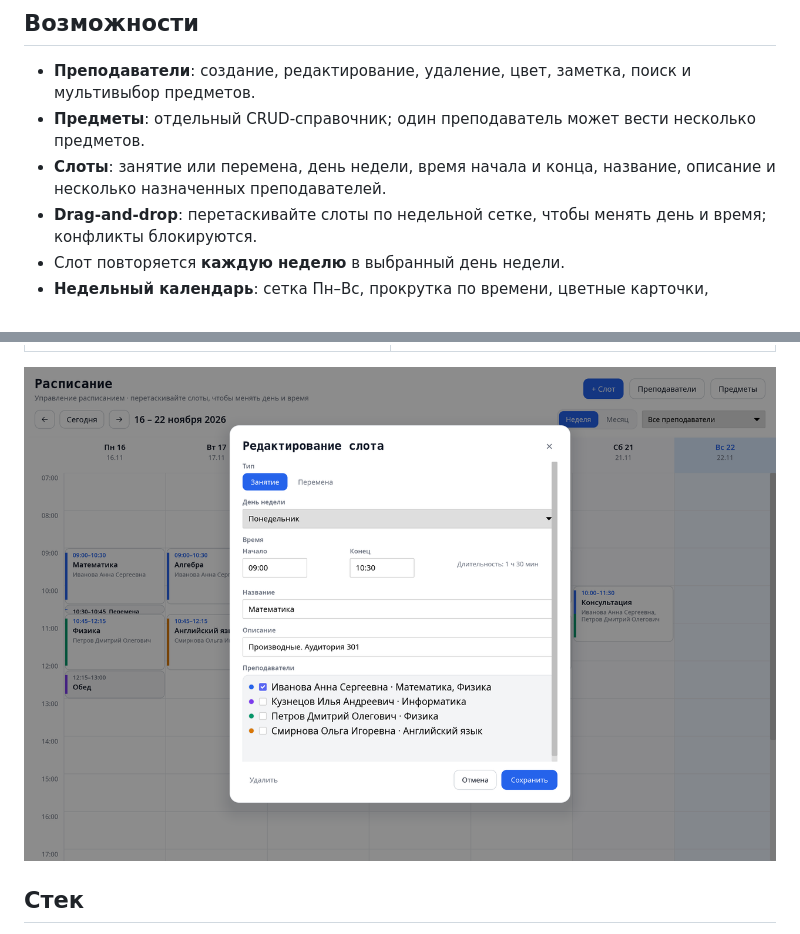
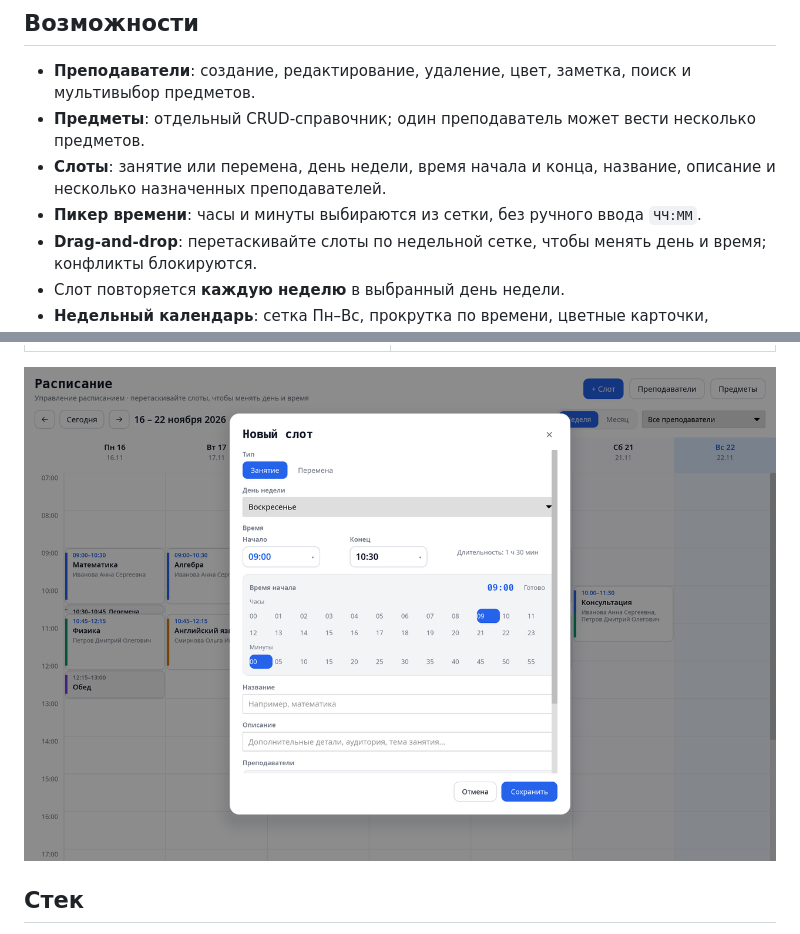
Before and after one commit to v-aleks/edu-scheduler, a Markdown page: README.md, 2 parts joined by grey strips. Drawn GitHub-style; pictures changed too: docs/screenshots/slot-editor.png.

```diff
--- a/README.md
+++ b/README.md
@@ -9,6 +9,7 @@
 - **Преподаватели**: создание, редактирование, удаление, цвет, заметка, поиск и мультивыбор предметов.
 - **Предметы**: отдельный CRUD-справочник; один преподаватель может вести несколько предметов.
 - **Слоты**: занятие или перемена, день недели, время начала и конца, название, описание и несколько назначенных преподавателей.
+- **Пикер времени**: часы и минуты выбираются из сетки, без ручного ввода `ЧЧ:ММ`.
 - **Drag-and-drop**: перетаскивайте слоты по недельной сетке, чтобы менять день и время; конфликты блокируются.
 - Слот повторяется **каждую неделю** в выбранный день недели.
 - **Недельный календарь**: сетка Пн–Вс, прокрутка по времени, цветные карточки, параллельные слоты в отдельных колонках, подсветка сегодняшнего дня.
```
Also changed, not shown: 7 other files.
